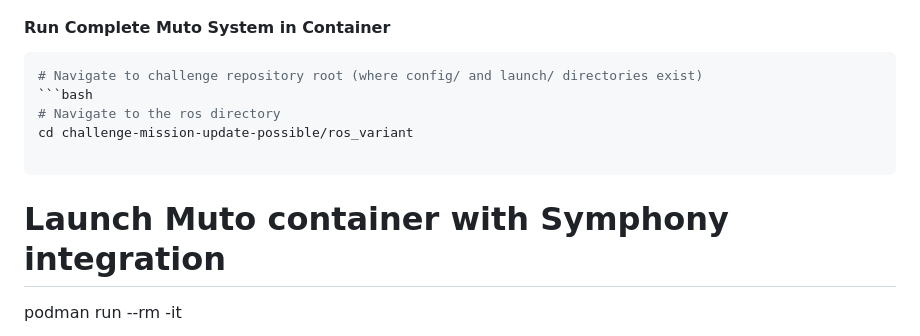
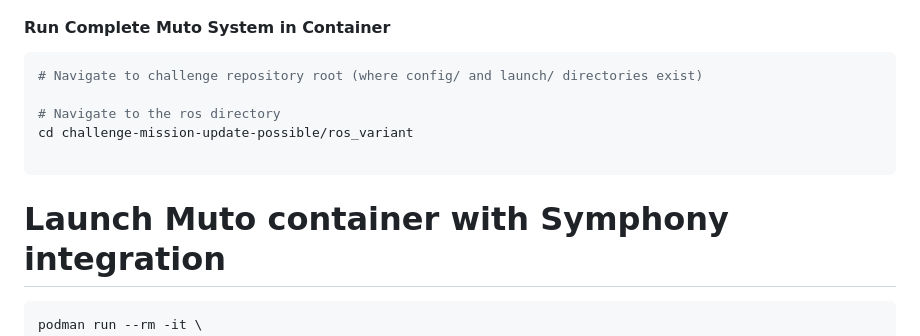
Before and after one commit to Eclipse-SDV-Hackathon-Chapter-Three/YTU-MINT, a Markdown page: ros_variant/muto-quickstart.md, the part around the change. Rendered like a GitHub page.

````diff
--- a/ros_variant/muto-quickstart.md
+++ b/ros_variant/muto-quickstart.md
@@ -114,7 +114,7 @@ The launch file orchestrates the startup of all Muto components and defines thei
 
 ```bash
 # Navigate to challenge repository root (where config/ and launch/ directories exist)
-```bash
+
 # Navigate to the ros directory
 cd challenge-mission-update-possible/ros_variant
 
@@ -122,6 +122,7 @@ cd challenge-mission-update-possible/ros_variant
 
 
 # Launch Muto container with Symphony integration
+```bash
 podman run --rm -it \
   -e MUTO_LAUNCH=/work/launch/muto.launch.py \
   -e MUTO_LAUNCH_ARGS="vehicle_namespace:=org.eclipse.muto.test vehicle_name:=test-robot-debug enable_symphony:=true" \
````
Also changed, not shown: README.md (+2 -1 lines).
